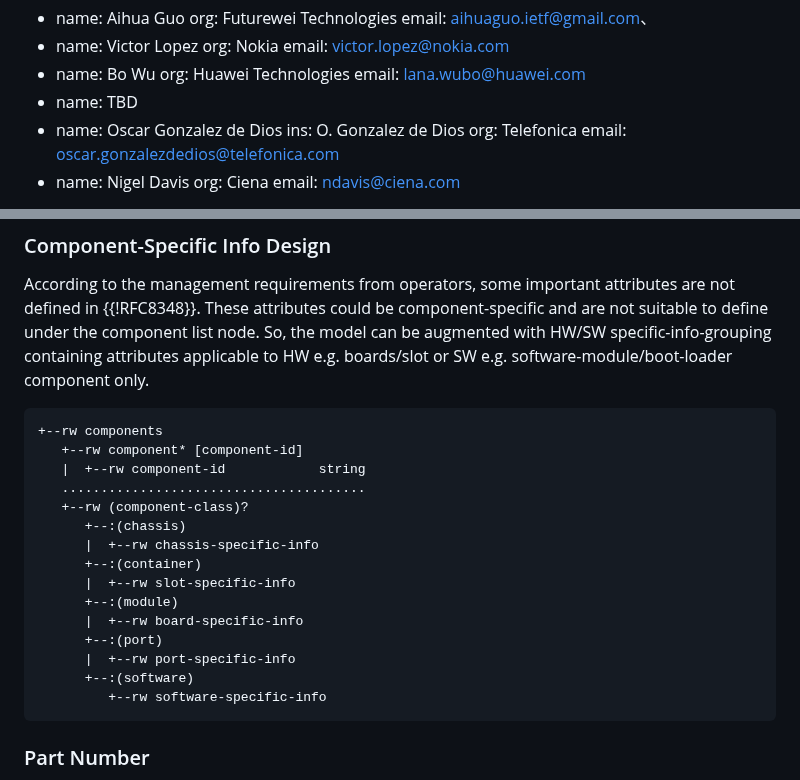
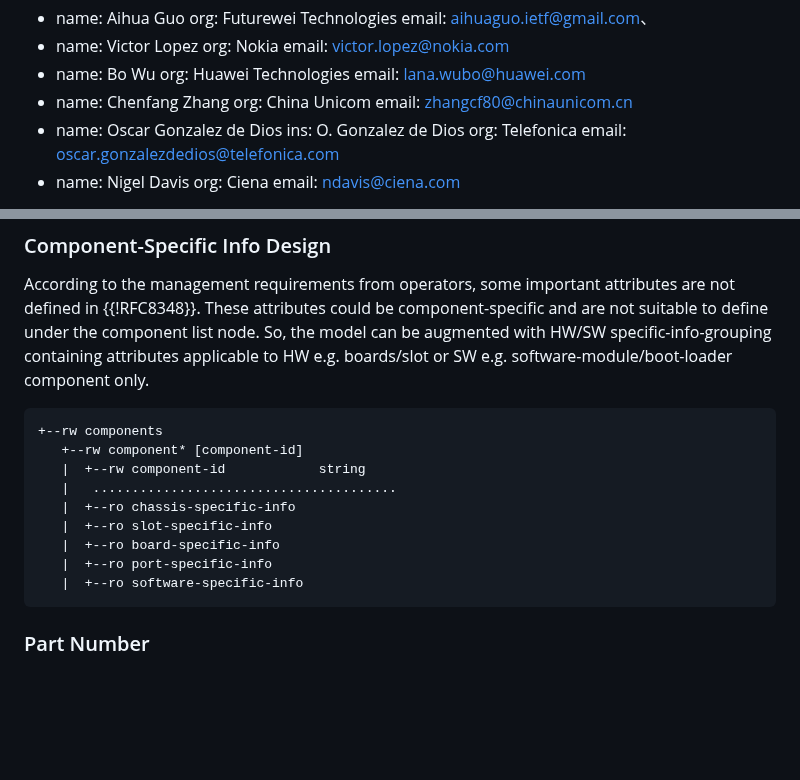
Before and after one commit to ietf-ivy-wg/network-inventory-yang, a Markdown page: draft-ietf-ivy-network-inventory-yang.md, 2 parts joined by grey strips. Rendered like a GitHub page; blank space fills up the shorter version.

Commit message:
Update based on 21st Feb's discussion
1. change the description of part-number, serial-num of component, add product-name attribute to component;
2. change the description of serial-number and product-name of NE;
3. change the component-specific-info structure

```diff
--- a/draft-ietf-ivy-network-inventory-yang.md
+++ b/draft-ietf-ivy-network-inventory-yang.md
@@ -65,7 +65,9 @@ contributor:
     org: Huawei Technologies
     email: lana.wubo@huawei.com
   -
-    name: TBD
+    name: Chenfang Zhang
+    org: China Unicom
+    email: zhangcf80@chinaunicom.cn
   -
     name: Oscar Gonzalez de Dios
     ins: O. Gonzalez de Dios
@@ -479,18 +481,12 @@ According to the management requirements from operators, some important attribut
 +--rw components
    +--rw component* [component-id]
    |  +--rw component-id            string
-   .......................................
-   +--rw (component-class)?
-      +--:(chassis)
-      |  +--rw chassis-specific-info
-      +--:(container)
-      |  +--rw slot-specific-info
-      +--:(module)
-      |  +--rw board-specific-info
-      +--:(port)
-      |  +--rw port-specific-info
-      +--:(software)
-         +--rw software-specific-info
+   |   .......................................
+   |  +--ro chassis-specific-info
+   |  +--ro slot-specific-info
+   |  +--ro board-specific-info
+   |  +--ro port-specific-info
+   |  +--ro software-specific-info
 ~~~~
 
 ### Part Number
```
Also changed, not shown: other parts of draft-ietf-ivy-network-inventory-yang.md (+1 -1 lines).
